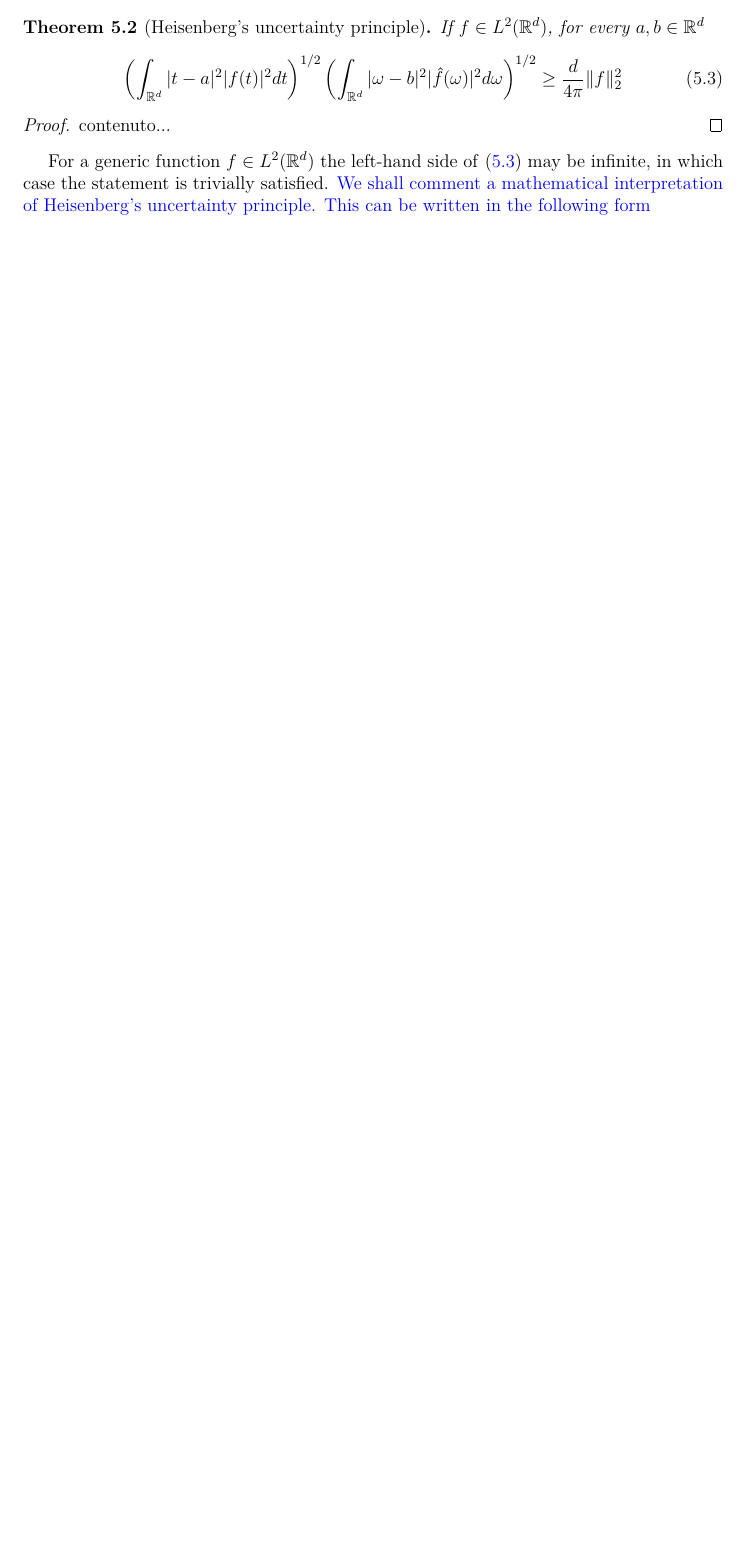
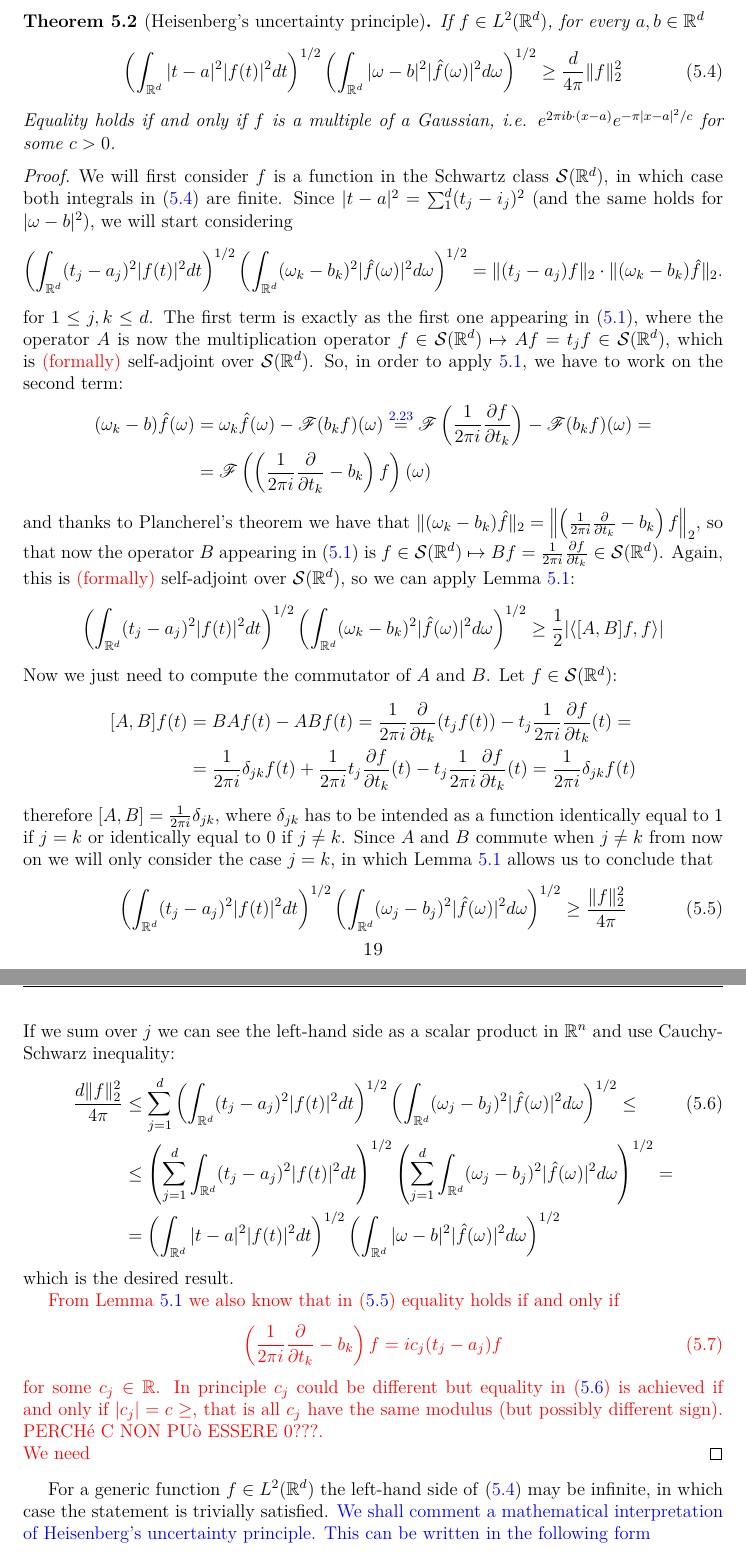
Before and after one commit to federico-riccardi/TesiMagistrale, a LaTeX thesis (tesi.tex): part of page 20 of 36 before the commit and two parts of pages 20 and 21 of 38 after it, the two joined at a grey line, cut so that both start at the same text, the shorter picture padded with empty space. Compiled offline with pdfLaTeX.

Commit message:
Quasi completata dimostrazione del principio di Heisenberg. Resta da mostrare che questo viene minimizzato dalle gaussiane

```diff
--- a/tesi.tex
+++ b/tesi.tex
@@ -558,9 +560,46 @@ In previous chapters sometimes we wrote about ``good'' and ``bad'' localization
 	\begin{equation}\label{Heisenberg's uncertainty principle formula}
 		\left(\int_{\R^d}|t-a|^2 |f(t)|^2 dt\right)^{1/2} \left(\int_{\R^d} |\omega-b|^2 |\hat{f}(\omega)|^2 d\omega\right)^{1/2} \geq \dfrac{d}{4\pi}\| f \|_2^2
 	\end{equation}
+	Equality holds if and only if $f$ is a multiple of a Gaussian, i.e. $e^{2 \pi i b \cdot(x-a)}e^{-\pi |x-a|^2/c}$ for some $c > 0$.
 \end{teo}
 \begin{proof}
-	contenuto...
+	We will first consider $f$ is a function in the Schwartz class $\mathcal{S}(\R^d)$, in which case both integrals in \eqref{Heisenberg's uncertainty principle formula} are finite. Since $|t-a|^2 = \sum_1^d (t_j-i_j)^2$ (and the same holds for $|\omega-b|^2$), we will start considering
+	\begin{equation*}
+		\left(\int_{\R^d}(t_j-a_j)^2 |f(t)|^2 dt\right)^{1/2} \left(\int_{\R^d} (\omega_k-b_k)^2 |\hat{f}(\omega)|^2 d\omega\right)^{1/2} = \| (t_j-a_j)f\|_2 \cdot \| (\omega_k-b_k)\hat{f}\|_2.
+	\end{equation*}
+	for $1 \leq j,k \leq d$. The first term is exactly as the first one appearing in \eqref{uncertainty principle for operators formula}, where the operator $A$ is now the multiplication operator $f \in \mathcal{S}(\R^d) \mapsto Af = t_j f \in \mathcal{S}(\R^d)$, which is {\color{red} (formally)} self-adjoint over $\mathcal{S}(\R^d)$. So, in order to apply \ref{uncertainty principle for operators lemma}, we have to work on the second term:
+	\begin{align*}
+		(\omega_k - b) \hat{f}(\omega) &= \omega_k \hat{f}(\omega) - \F(b_k f)(\omega) \overset{\ref{duality regularity-decay theorem}}{=} \F \left(\dfrac{1}{2\pi i}\pdfrac{f}{t_k}\right) - \F(b_k f)(\omega) =\\
+									   &= \F \left( \left(\dfrac{1}{2\pi i}\pdfrac{}{t_k} - b_k\right)f\right)(\omega)
+	\end{align*}
+	and thanks to Plancherel's theorem we have that $\|(\omega_k-b_k)\hat{f}\|_2 = \left\| \left(\frac{1}{2\pi i}\pfrac{}{t_k} - b_k\right)f\right\|_2$, so that now the operator $B$ appearing in \eqref{uncertainty principle for operators formula} is $f \in \mathcal{S}(\R^d) \mapsto Bf = \frac{1}{2\pi i}\pfrac{f}{t_k} \in \mathcal{S}(\R^d)$. Again, this is {\color{red} (formally)} self-adjoint over $\mathcal{S}(\R^d)$, so we can apply Lemma \ref{uncertainty principle for operators lemma}:
+	\begin{equation*}
+		\left(\int_{\R^d}(t_j-a_j)^2 |f(t)|^2 dt\right)^{1/2} \left(\int_{\R^d} (\omega_k-b_k)^2 |\hat{f}(\omega)|^2 d\omega\right)^{1/2} \geq \dfrac12\lvert\langle [A,B]f,f \rangle \rvert
+	\end{equation*}
+	Now we just need to compute the commutator of $A$ and $B$. Let $f \in \mathcal{S}(\R^d)$:
+	\begin{align*}
+		[A,B]f(t) &= BAf(t)-ABf(t) = \dfrac{1}{2\pi i}\pdfrac{}{t_k}(t_jf(t)) - t_j \dfrac{1}{2\pi i}\pdfrac{f}{t_k}(t) =\\
+				  &= \dfrac{1}{2\pi i}\delta_{jk} f(t) + \dfrac{1}{2\pi i} t_j \pdfrac{f}{t_k}(t) - t_j \dfrac{1}{2\pi i}\pdfrac{f}{t_k}(t) = \dfrac{1}{2\pi i}\delta_{jk} f(t)
+	\end{align*}
+	therefore $[A,B] = \frac{1}{2\pi i}\delta_{jk}$, where $\delta_{jk}$ has to be intended as a function identically equal to 1 if $j=k$ or identically equal to 0 if $j \neq k$. Since $A$ and $B$ commute when $j \neq k$ from now on we will only consider the case $j=k$, in which Lemma \ref{uncertainty principle for operators lemma} allows us to conclude that
+	\begin{equation}\label{Heisenberg's uncertainty principle formula componentwise}
+		\left(\int_{\R^d}(t_j-a_j)^2 |f(t)|^2 dt\right)^{1/2} \left(\int_{\R^d} (\omega_j-b_j)^2 |\hat{f}(\omega)|^2 d\omega\right)^{1/2} \geq \dfrac{\|f\|_2^2}{4\pi}
+	\end{equation}
+	If we sum over $j$ we can see the left-hand side as a scalar product in $\R^n$ and use Cauchy-Schwarz inequality:
+	\begin{align}
+		\dfrac{d \|f\|_2^2}{4\pi} &\leq \sum_{j=1}^{d}\left(\int_{\R^d}(t_j-a_j)^2 |f(t)|^2 dt\right)^{1/2} \left(\int_{\R^d} (\omega_j-b_j)^2 |\hat{f}(\omega)|^2 d\omega\right)^{1/2} \leq\label{Heisenberg's uncertainty principle Cauchy Schwarz in Rd}\\
+								  &\leq \left(\sum_{j=1}^{d} \int_{\R^d}(t_j-a_j)^2 |f(t)|^2 dt \right)^{1/2} \left(\sum_{j=1}^{d} \int_{\R^d} (\omega_j-b_j)^2 |\hat{f}(\omega)|^2 d\omega \right)^{1/2}=\nonumber\\
+								  &= \left(\int_{\R^d}|t-a|^2 |f(t)|^2 dt\right)^{1/2} \left(\int_{\R^d} |\omega-b|^2 |\hat{f}(\omega)|^2 d\omega\right)^{1/2}\nonumber
+	\end{align}
+	which is the desired result.
+
+	{\color{red} From Lemma \ref{uncertainty principle for operators lemma} we also know that in \eqref{Heisenberg's uncertainty principle formula componentwise} equality holds if and only if
+	\begin{equation}\label{Heisenberg's uncertainty principle differential equation}
+		\left(\dfrac{1}{2\pi i}\pdfrac{}{t_k} - b_k\right)f = ic_j (t_j-a_j)f
+	\end{equation}
+	for some $c_j \in \R$. In principle $c_j$ could be different but equality in \eqref{Heisenberg's uncertainty principle Cauchy Schwarz in Rd} is achieved if and only if $|c_j|=c \geq$, that is all $c_j$ have the same modulus (but possibly different sign). 	PERCHé C NON PUò ESSERE 0???.\\
+	We need
+	}
 \end{proof}
 For a generic function $f \in L^2(\R^d)$ the left-hand side of \eqref{Heisenberg's uncertainty principle formula} may be infinite, in which case the statement is trivially satisfied. {\color{blue}We shall comment a mathematical interpretation of Heisenberg's uncertainty principle. This can be written in the following form
 \begin{equation*}
```
Also changed, not shown: tesi.pdf, tesi.tex (18 more changed lines).
